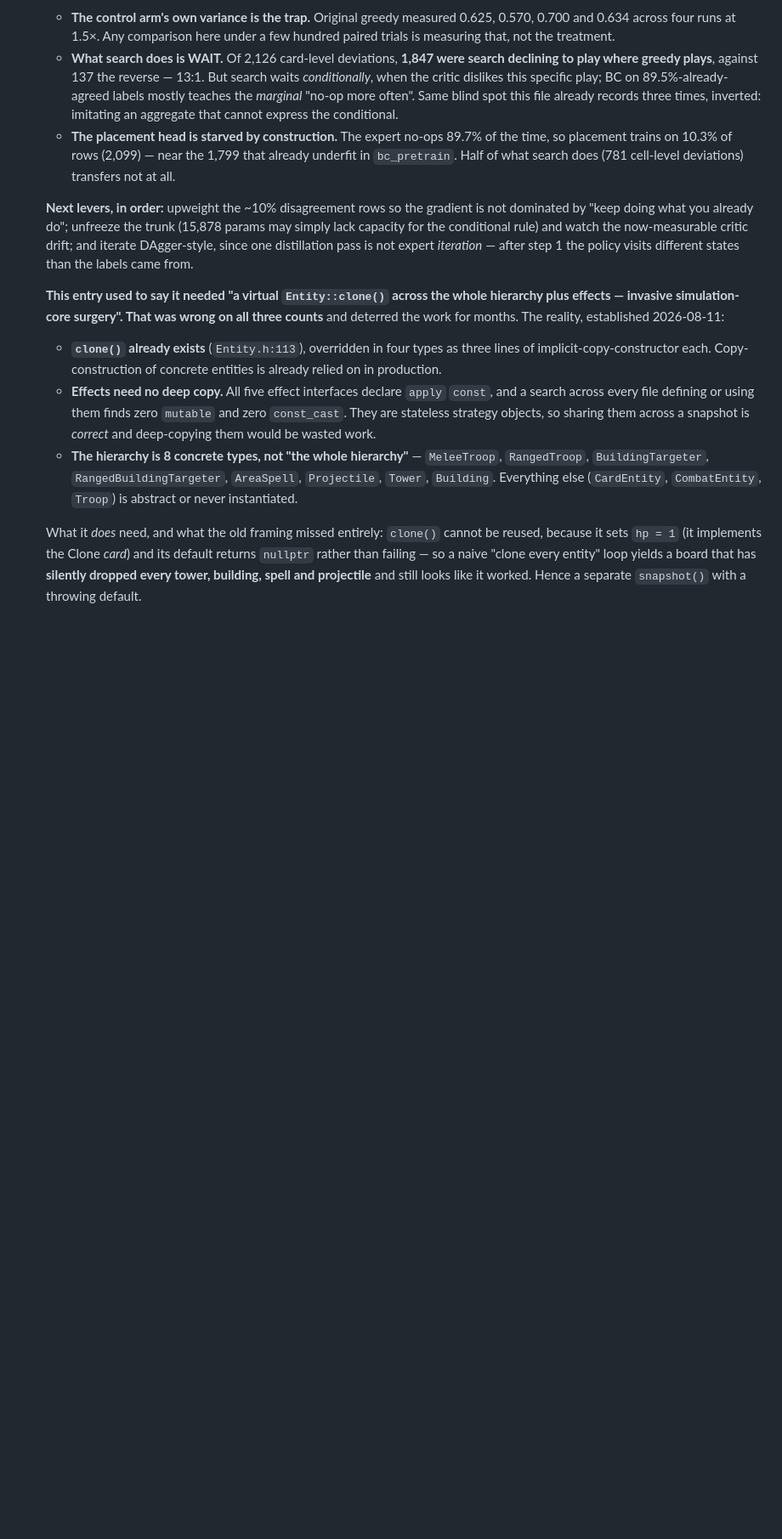
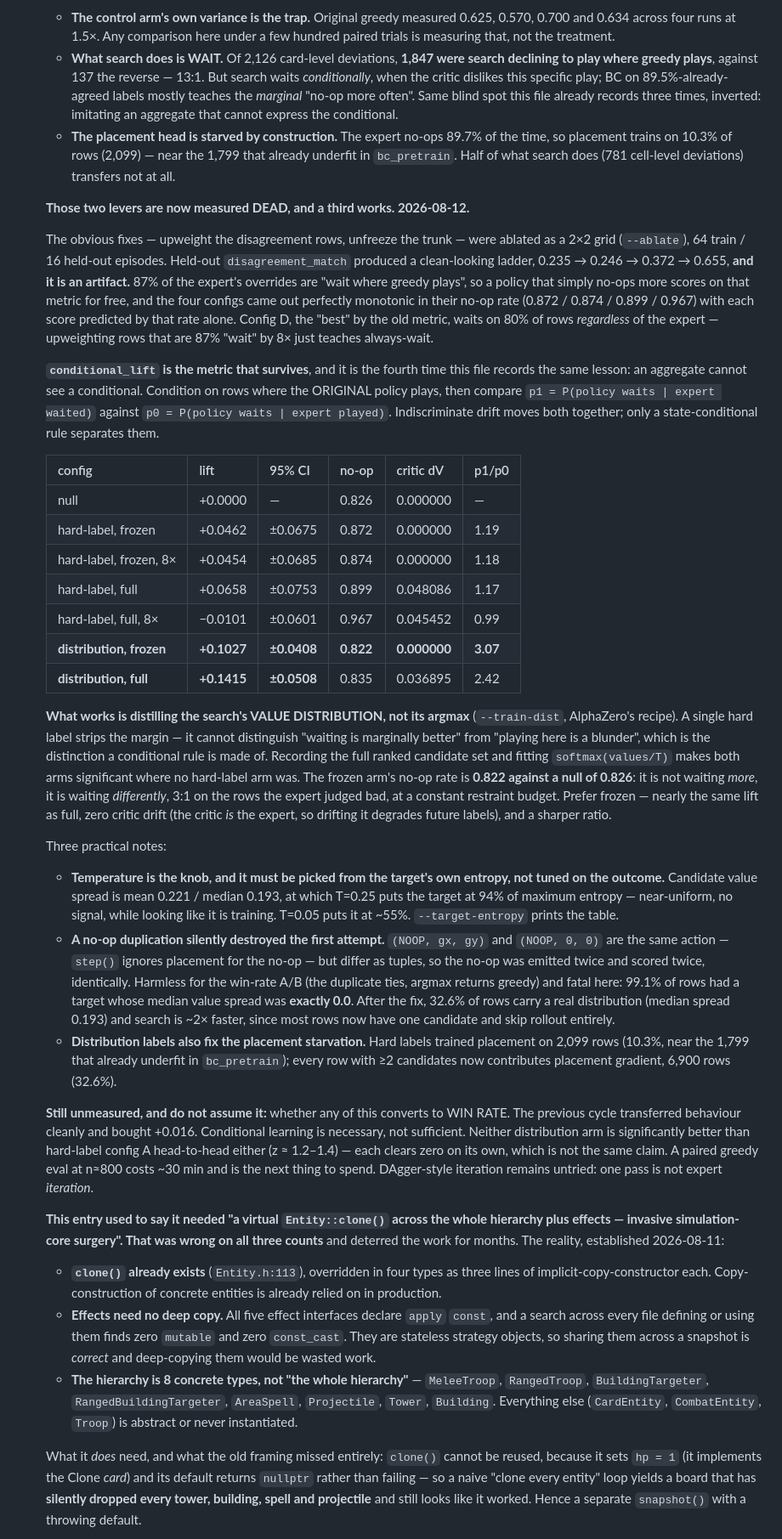
Before and after one commit to itzik123/ClashRoyaleAi, a Markdown page: CLAUDE.md, the part around the change. Shown at 85% size. Rendered like a GitHub page; blank space fills up the shorter version.

Commit message:
Record the ablation and distribution result; retract the dead levers
CLAUDE.md's expert-iteration entry ended with "next levers: upweight the
disagreement rows; unfreeze the trunk". Both are now measured dead, so leaving
that recommendation in place would send the next session to re-run them.

Replaced with the 2x2 ablation and its refutation: held-out disagreement_match
looked like a ladder (0.235/0.246/0.372/0.655) and is an artifact of the no-op
rate (0.872/0.874/0.899/0.967), which predicts every score. conditional_lift
puts all four hard-label arms inside their own noise, and both
value-distribution arms outside it (+0.1027 and +0.1415).

Also records the two traps worth carrying: temperature must be chosen from the
target's entropy (at T=0.25 the target is 94% of max entropy -- near-uniform
and silently signal-free), and the no-op duplication that gave 99.1% of rows a
target with median value spread of exactly 0.0.

States plainly that none of this measures win rate, and that neither
distribution arm beats hard-label config A head-to-head at this n.

Co-Authored-By: Claude Opus 5 <noreply@anthropic.com>

```diff
--- a/CLAUDE.md
+++ b/CLAUDE.md
@@ -923,12 +923,75 @@ critic quality, and new capabilities; **not** demonstrated end strength.
      that already underfit in `bc_pretrain`. Half of what search does (781
      cell-level deviations) transfers not at all.
 
-   **Next levers, in order:** upweight the ~10% disagreement rows so the
-   gradient is not dominated by "keep doing what you already do"; unfreeze the
-   trunk (15,878 params may simply lack capacity for the conditional rule) and
-   watch the now-measurable critic drift; and iterate DAgger-style, since one
-   distillation pass is not expert *iteration* — after step 1 the policy visits
-   different states than the labels came from.
+   **Those two levers are now measured DEAD, and a third works. 2026-08-12.**
+
+   The obvious fixes — upweight the disagreement rows, unfreeze the trunk —
+   were ablated as a 2×2 grid (`--ablate`), 64 train / 16 held-out episodes.
+   Held-out `disagreement_match` produced a clean-looking ladder, 0.235 → 0.246
+   → 0.372 → 0.655, **and it is an artifact.** 87% of the expert's overrides are
+   "wait where greedy plays", so a policy that simply no-ops more scores on that
+   metric for free, and the four configs came out perfectly monotonic in their
+   no-op rate (0.872 / 0.874 / 0.899 / 0.967) with each score predicted by that
+   rate alone. Config D, the "best" by the old metric, waits on 80% of rows
+   *regardless* of the expert — upweighting rows that are 87% "wait" by 8× just
+   teaches always-wait.
+
+   **`conditional_lift` is the metric that survives**, and it is the fourth time
+   this file records the same lesson: an aggregate cannot see a conditional.
+   Condition on rows where the ORIGINAL policy plays, then compare
+   `p1 = P(policy waits | expert waited)` against
+   `p0 = P(policy waits | expert played)`. Indiscriminate drift moves both
+   together; only a state-conditional rule separates them.
+
+   | config | lift | 95% CI | no-op | critic dV | p1/p0 |
+   |---|---|---|---|---|---|
+   | null | +0.0000 | — | 0.826 | 0.000000 | — |
+   | hard-label, frozen | +0.0462 | ±0.0675 | 0.872 | 0.000000 | 1.19 |
+   | hard-label, frozen, 8× | +0.0454 | ±0.0685 | 0.874 | 0.000000 | 1.18 |
+   | hard-label, full | +0.0658 | ±0.0753 | 0.899 | 0.048086 | 1.17 |
+   | hard-label, full, 8× | −0.0101 | ±0.0601 | 0.967 | 0.045452 | 0.99 |
+   | **distribution, frozen** | **+0.1027** | **±0.0408** | **0.822** | **0.000000** | **3.07** |
+   | **distribution, full** | **+0.1415** | **±0.0508** | 0.835 | 0.036895 | 2.42 |
+
+   **What works is distilling the search's VALUE DISTRIBUTION, not its argmax**
+   (`--train-dist`, AlphaZero's recipe). A single hard label strips the margin —
+   it cannot distinguish "waiting is marginally better" from "playing here is a
+   blunder", which is the distinction a conditional rule is made of. Recording
+   the full ranked candidate set and fitting `softmax(values/T)` makes both arms
+   significant where no hard-label arm was. The frozen arm's no-op rate is
+   **0.822 against a null of 0.826**: it is not waiting *more*, it is waiting
+   *differently*, 3:1 on the rows the expert judged bad, at a constant restraint
+   budget. Prefer frozen — nearly the same lift as full, zero critic drift
+   (the critic *is* the expert, so drifting it degrades future labels), and a
+   sharper ratio.
+
+   Three practical notes:
+
+   - **Temperature is the knob, and it must be picked from the target's own
+     entropy, not tuned on the outcome.** Candidate value spread is mean 0.221 /
+     median 0.193, at which T=0.25 puts the target at 94% of maximum entropy —
+     near-uniform, no signal, while looking like it is training. T=0.05 puts it
+     at ~55%. `--target-entropy` prints the table.
+   - **A no-op duplication silently destroyed the first attempt.**
+     `(NOOP, gx, gy)` and `(NOOP, 0, 0)` are the same action — `step()` ignores
+     placement for the no-op — but differ as tuples, so the no-op was emitted
+     twice and scored twice, identically. Harmless for the win-rate A/B (the
+     duplicate ties, argmax returns greedy) and fatal here: 99.1% of rows had a
+     target whose median value spread was **exactly 0.0**. After the fix, 32.6%
+     of rows carry a real distribution (median spread 0.193) and search is ~2×
+     faster, since most rows now have one candidate and skip rollout entirely.
+   - **Distribution labels also fix the placement starvation.** Hard labels
+     trained placement on 2,099 rows (10.3%, near the 1,799 that already
+     underfit in `bc_pretrain`); every row with ≥2 candidates now contributes
+     placement gradient, 6,900 rows (32.6%).
+
+   **Still unmeasured, and do not assume it:** whether any of this converts to
+   WIN RATE. The previous cycle transferred behaviour cleanly and bought +0.016.
+   Conditional learning is necessary, not sufficient. Neither distribution arm
+   is significantly better than hard-label config A head-to-head either
+   (z ≈ 1.2–1.4) — each clears zero on its own, which is not the same claim.
+   A paired greedy eval at n≈800 costs ~30 min and is the next thing to spend.
+   DAgger-style iteration remains untried: one pass is not expert *iteration*.
 
    **This entry used to say it needed "a virtual `Entity::clone()` across the
    whole hierarchy plus effects — invasive simulation-core surgery". That was
```
